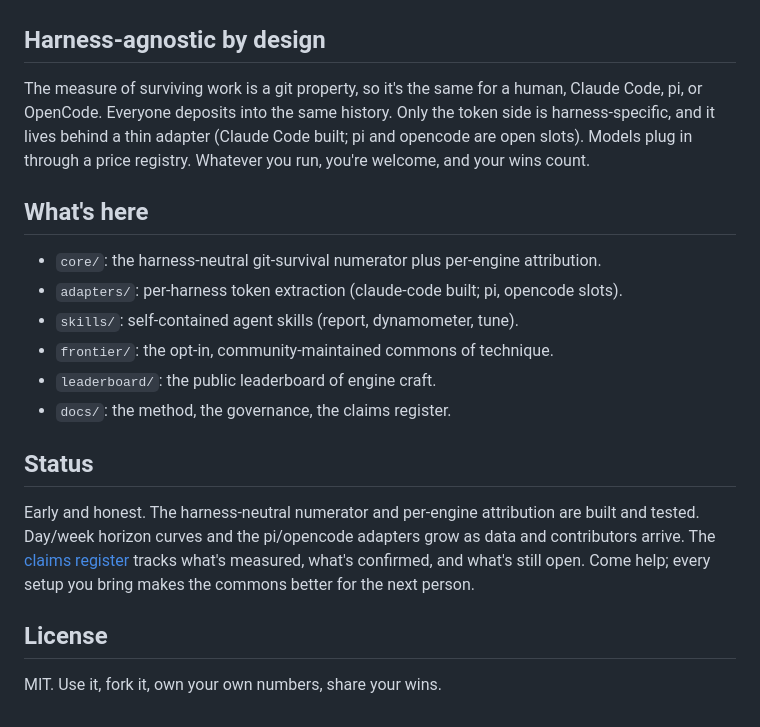
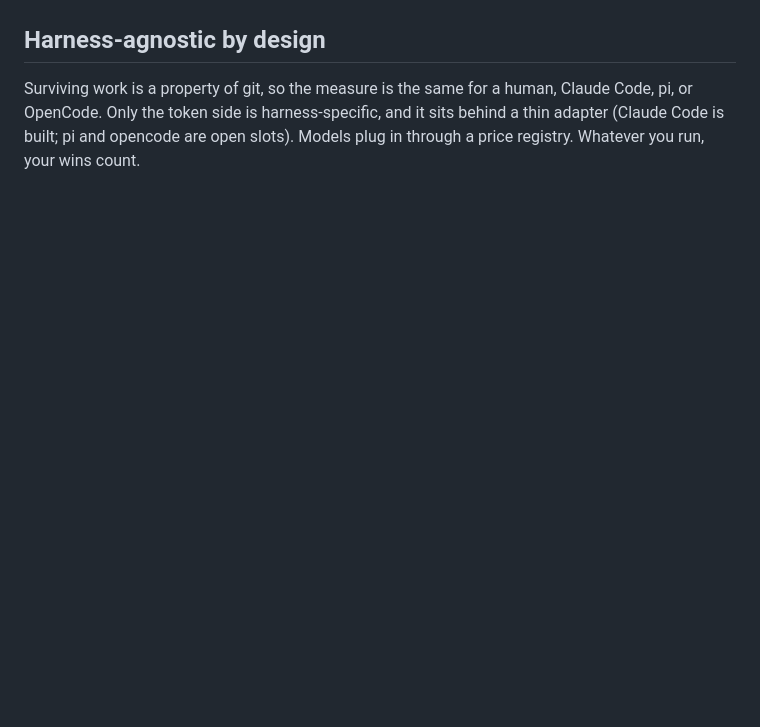
Before and after one commit to 3dl-dev/agent-dyno, a Markdown page: README.md, the part around one of its changes. Rendered like a GitHub page; blank space fills up the shorter version.

```diff
--- a/README.md
+++ b/README.md
@@ -81,29 +83,7 @@ code in and it turns your own logs and git history into your report (`report.md`
 
 ## Harness-agnostic by design
 
-The measure of surviving work is a git property, so it's the same for a human,
-Claude Code, pi, or OpenCode. Everyone deposits into the same history. Only the
-token side is harness-specific, and it lives behind a thin adapter (Claude Code
-built; pi and opencode are open slots). Models plug in through a price registry.
-Whatever you run, you're welcome, and your wins count.
-
-## What's here
-
-- `core/`: the harness-neutral git-survival numerator plus per-engine attribution.
-- `adapters/`: per-harness token extraction (claude-code built; pi, opencode slots).
-- `skills/`: self-contained agent skills (report, dynamometer, tune).
-- `frontier/`: the opt-in, community-maintained commons of technique.
-- `leaderboard/`: the public leaderboard of engine craft.
-- `docs/`: the method, the governance, the claims register.
-
-## Status
-
-Early and honest. The harness-neutral numerator and per-engine attribution are
-built and tested. Day/week horizon curves and the pi/opencode adapters grow as
-data and contributors arrive. The [claims register](docs/claims.md) tracks what's
-measured, what's confirmed, and what's still open. Come help; every setup you
-bring makes the commons better for the next person.
-
-## License
-
-MIT. Use it, fork it, own your own numbers, share your wins.
+Surviving work is a property of git, so the measure is the same for a human, Claude
+Code, pi, or OpenCode. Only the token side is harness-specific, and it sits behind a
+thin adapter (Claude Code is built; pi and opencode are open slots). Models plug in
+through a price registry. Whatever you run, your wins count.
```
Also changed, not shown: other parts of README.md (+71 -69 lines).
